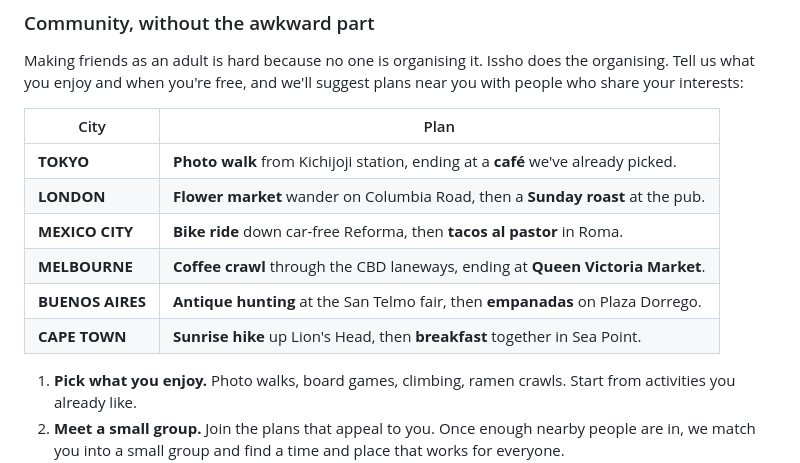
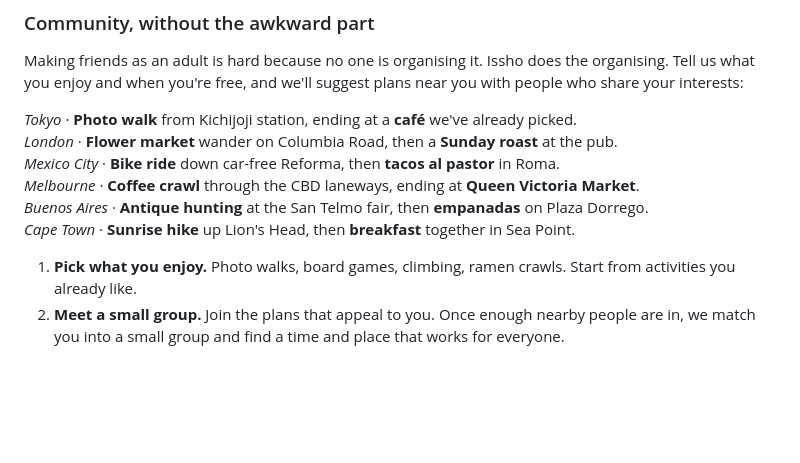
Before and after one commit to shrujancheruku/issho, a Markdown page: README.md, the part around the change. Rendered like a GitHub page; blank space fills up the shorter version.

Commit message:
docs: example plans as a paragraph in the README
Drop the table for one paragraph with a line per city: the city in
italics, then its plan with the activities and places in bold.

Co-Authored-By: Claude Opus 5.5 <noreply@anthropic.com>

```diff
--- a/README.md
+++ b/README.md
@@ -10,14 +10,12 @@ Issho is a new way to build community, rooted in the way we always have. We brin
 
 Making friends as an adult is hard because no one is organising it. Issho does the organising. Tell us what you enjoy and when you're free, and we'll suggest plans near you with people who share your interests:
 
-| City | Plan |
-|---|---|
-| **TOKYO** | **Photo walk** from Kichijoji station, ending at a **café** we've already picked. |
-| **LONDON** | **Flower market** wander on Columbia Road, then a **Sunday roast** at the pub. |
-| **MEXICO CITY** | **Bike ride** down car-free Reforma, then **tacos al pastor** in Roma. |
-| **MELBOURNE** | **Coffee crawl** through the CBD laneways, ending at **Queen Victoria Market**. |
-| **BUENOS AIRES** | **Antique hunting** at the San Telmo fair, then **empanadas** on Plaza Dorrego. |
-| **CAPE TOWN** | **Sunrise hike** up Lion's Head, then **breakfast** together in Sea Point. |
+*Tokyo* · **Photo walk** from Kichijoji station, ending at a **café** we've already picked.\
+*London* · **Flower market** wander on Columbia Road, then a **Sunday roast** at the pub.\
+*Mexico City* · **Bike ride** down car-free Reforma, then **tacos al pastor** in Roma.\
+*Melbourne* · **Coffee crawl** through the CBD laneways, ending at **Queen Victoria Market**.\
+*Buenos Aires* · **Antique hunting** at the San Telmo fair, then **empanadas** on Plaza Dorrego.\
+*Cape Town* · **Sunrise hike** up Lion's Head, then **breakfast** together in Sea Point.
 
 1. **Pick what you enjoy.** Photo walks, board games, climbing, ramen crawls. Start from activities you already like.
 2. **Meet a small group.** Join the plans that appeal to you. Once enough nearby people are in, we match you into a small group and find a time and place that works for everyone.
```
